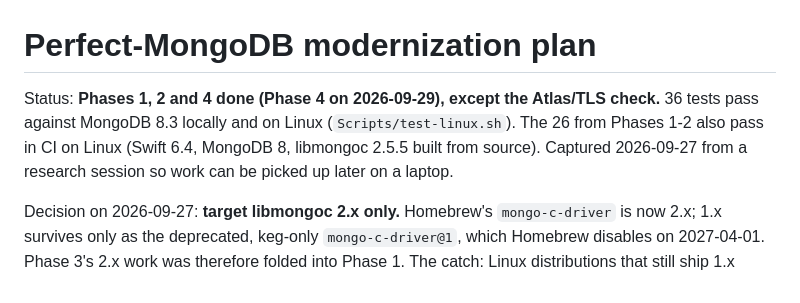
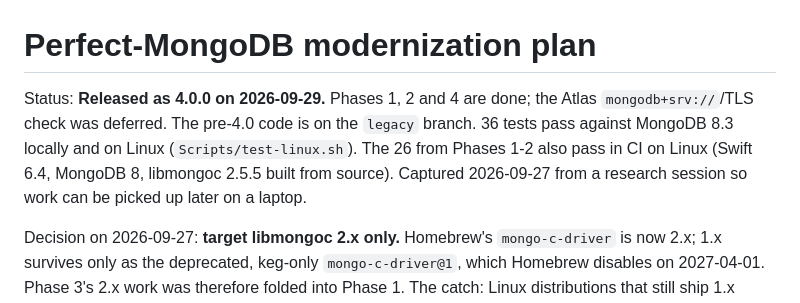
Before and after one commit to PerfectlySoft/Perfect-MongoDB, a Markdown page: Documentation/modernization-plan.md, the part around the change. GitHub-like rendering.

```diff
--- a/Documentation/modernization-plan.md
+++ b/Documentation/modernization-plan.md
@@ -1,6 +1,6 @@
 # Perfect-MongoDB modernization plan
 
-Status: **Phases 1, 2 and 4 done (Phase 4 on 2026-09-29), except the Atlas/TLS check.** 36 tests pass against MongoDB 8.3 locally and on Linux (`Scripts/test-linux.sh`). The 26 from Phases 1-2 also pass in CI on Linux (Swift 6.4, MongoDB 8, libmongoc 2.5.5 built from source). Captured 2026-09-27 from a research session so work can be picked up later on a laptop.
+Status: **Released as 4.0.0 on 2026-09-29.** Phases 1, 2 and 4 are done; the Atlas `mongodb+srv://`/TLS check was deferred. The pre-4.0 code is on the `legacy` branch. 36 tests pass against MongoDB 8.3 locally and on Linux (`Scripts/test-linux.sh`). The 26 from Phases 1-2 also pass in CI on Linux (Swift 6.4, MongoDB 8, libmongoc 2.5.5 built from source). Captured 2026-09-27 from a research session so work can be picked up later on a laptop.
 
 Decision on 2026-09-27: **target libmongoc 2.x only.** Homebrew's `mongo-c-driver` is now 2.x; 1.x survives only as the deprecated, keg-only `mongo-c-driver@1`, which Homebrew disables on 2027-04-01. Phase 3's 2.x work was therefore folded into Phase 1. The catch: Linux distributions that still ship 1.x (Ubuntu's `libmongoc-dev` is 1.26) need libmongoc 2 built from source until they package it.
 
```
Also changed, not shown: README.md (+7 -5 lines), README.zh_CN.md (+6 -5 lines).
